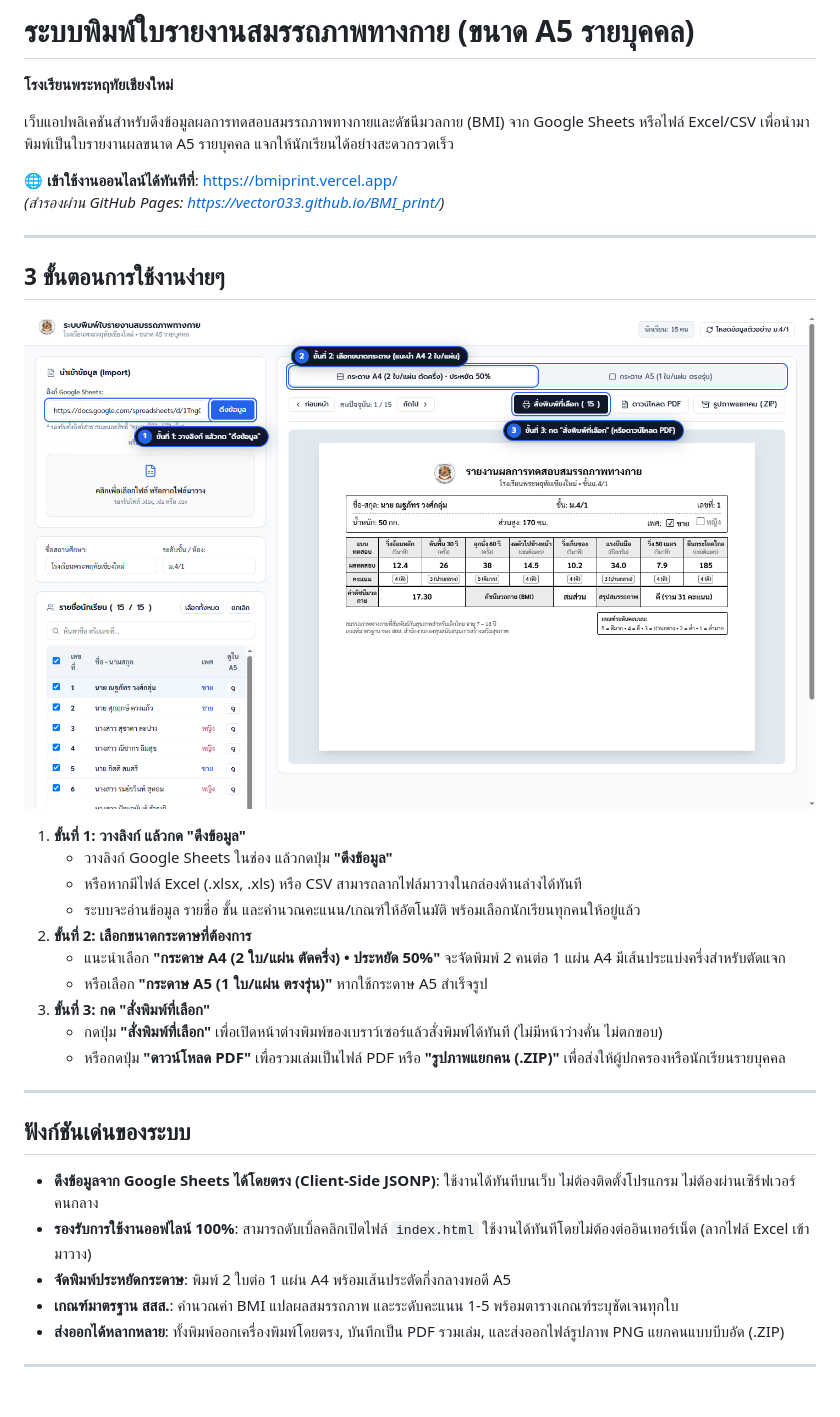
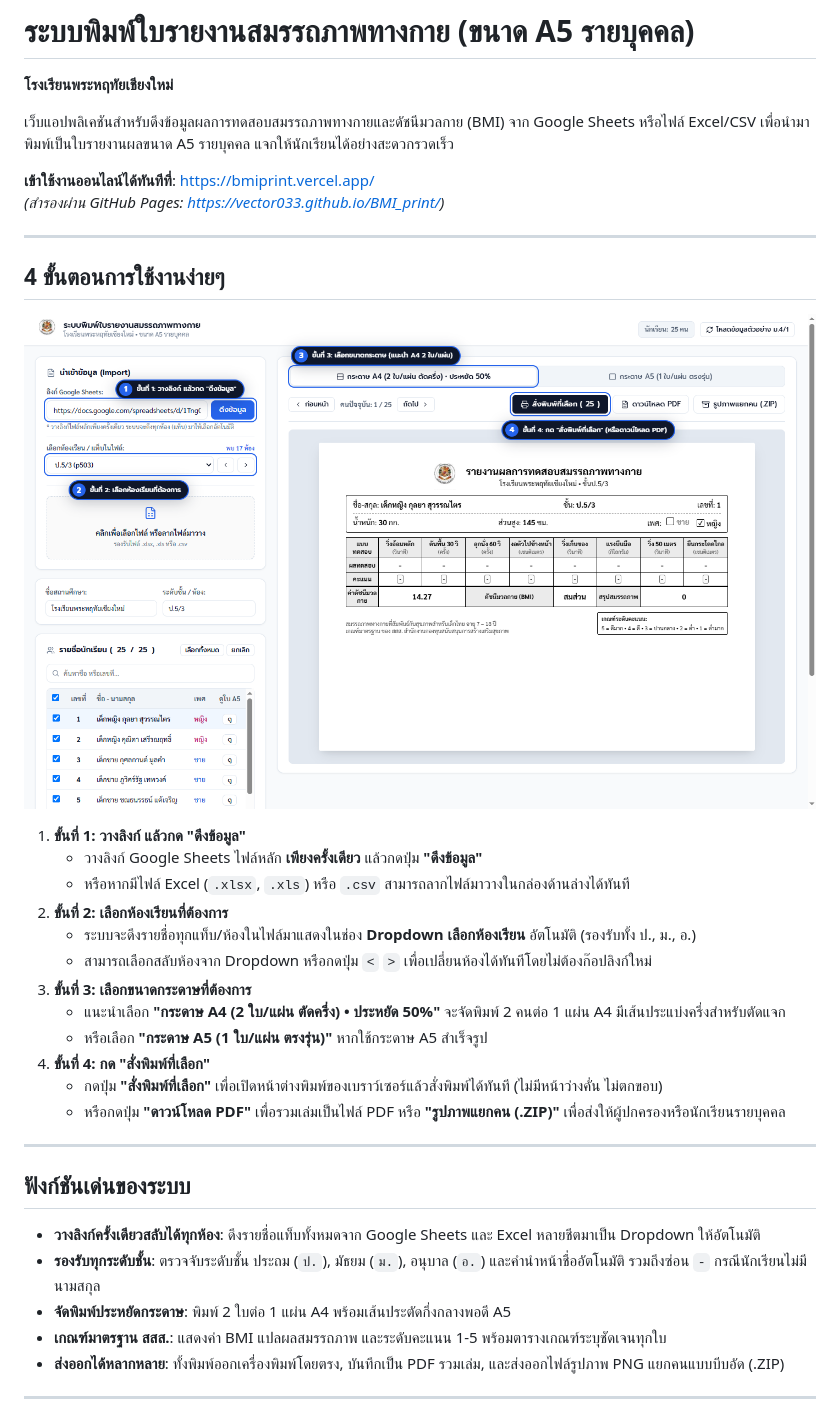
Before and after one commit to Vector033/BMI_print, a Markdown page: README.md, the part around the change. Rendered like a GitHub page; pictures changed too: user_guide_steps.png.

Commit message:
docs: update user guide screenshot and README with room dropdown step

```diff
--- a/README.md
+++ b/README.md
@@ -3,23 +3,25 @@
 
 เว็บแอปพลิเคชันสำหรับดึงข้อมูลผลการทดสอบสมรรถภาพทางกายและดัชนีมวลกาย (BMI) จาก Google Sheets หรือไฟล์ Excel/CSV เพื่อนำมาพิมพ์เป็นใบรายงานผลขนาด A5 รายบุคคล แจกให้นักเรียนได้อย่างสะดวกรวดเร็ว
 
-🌐 **เข้าใช้งานออนไลน์ได้ทันทีที่**: [https://bmiprint.vercel.app/](https://bmiprint.vercel.app/)
+**เข้าใช้งานออนไลน์ได้ทันทีที่**: [https://bmiprint.vercel.app/](https://bmiprint.vercel.app/)
 *(สำรองผ่าน GitHub Pages: [https://vector033.github.io/BMI_print/](https://vector033.github.io/BMI_print/))*
 
 ---
 
-## 3 ขั้นตอนการใช้งานง่ายๆ
+## 4 ขั้นตอนการใช้งานง่ายๆ
 
 ![คู่มือขั้นตอนการใช้งาน](user_guide_steps.png)
 
 1. **ขั้นที่ 1: วางลิงก์ แล้วกด "ดึงข้อมูล"**
-   * วางลิงก์ Google Sheets ในช่อง แล้วกดปุ่ม **"ดึงข้อมูล"**
-   * หรือหากมีไฟล์ Excel (.xlsx, .xls) หรือ CSV สามารถลากไฟล์มาวางในกล่องด้านล่างได้ทันที
-   * ระบบจะอ่านข้อมูล รายชื่อ ชั้น และคำนวณคะแนน/เกณฑ์ให้อัตโนมัติ พร้อมเลือกนักเรียนทุกคนให้อยู่แล้ว
-2. **ขั้นที่ 2: เลือกขนาดกระดาษที่ต้องการ**
+   * วางลิงก์ Google Sheets ไฟล์หลัก **เพียงครั้งเดียว** แล้วกดปุ่ม **"ดึงข้อมูล"**
+   * หรือหากมีไฟล์ Excel (`.xlsx`, `.xls`) หรือ `.csv` สามารถลากไฟล์มาวางในกล่องด้านล่างได้ทันที
+2. **ขั้นที่ 2: เลือกห้องเรียนที่ต้องการ**
+   * ระบบจะดึงรายชื่อทุกแท็บ/ห้องในไฟล์มาแสดงในช่อง **Dropdown เลือกห้องเรียน** อัตโนมัติ (รองรับทั้ง ป., ม., อ.)
+   * สามารถเลือกสลับห้องจาก Dropdown หรือกดปุ่ม `<` `>` เพื่อเปลี่ยนห้องได้ทันทีโดยไม่ต้องก๊อปลิงก์ใหม่
+3. **ขั้นที่ 3: เลือกขนาดกระดาษที่ต้องการ**
    * แนะนำเลือก **"กระดาษ A4 (2 ใบ/แผ่น ตัดครึ่ง) • ประหยัด 50%"** จะจัดพิมพ์ 2 คนต่อ 1 แผ่น A4 มีเส้นประแบ่งครึ่งสำหรับตัดแจก
    * หรือเลือก **"กระดาษ A5 (1 ใบ/แผ่น ตรงรุ่น)"** หากใช้กระดาษ A5 สำเร็จรูป
-3. **ขั้นที่ 3: กด "สั่งพิมพ์ที่เลือก"**
+4. **ขั้นที่ 4: กด "สั่งพิมพ์ที่เลือก"**
    * กดปุ่ม **"สั่งพิมพ์ที่เลือก"** เพื่อเปิดหน้าต่างพิมพ์ของเบราว์เซอร์แล้วสั่งพิมพ์ได้ทันที (ไม่มีหน้าว่างคั่น ไม่ตกขอบ)
    * หรือกดปุ่ม **"ดาวน์โหลด PDF"** เพื่อรวมเล่มเป็นไฟล์ PDF หรือ **"รูปภาพแยกคน (.ZIP)"** เพื่อส่งให้ผู้ปกครองหรือนักเรียนรายบุคคล
 
@@ -27,10 +29,10 @@
 
 ## ฟังก์ชันเด่นของระบบ
 
-* **ดึงข้อมูลจาก Google Sheets ได้โดยตรง (Client-Side JSONP)**: ใช้งานได้ทันทีบนเว็บ ไม่ต้องติดตั้งโปรแกรม ไม่ต้องผ่านเซิร์ฟเวอร์คนกลาง
-* **รองรับการใช้งานออฟไลน์ 100%**: สามารถดับเบิ้ลคลิกเปิดไฟล์ `index.html` ใช้งานได้ทันทีโดยไม่ต้องต่ออินเทอร์เน็ต (ลากไฟล์ Excel เข้ามาวาง)
+* **วางลิงก์ครั้งเดียวสลับได้ทุกห้อง**: ดึงรายชื่อแท็บทั้งหมดจาก Google Sheets และ Excel หลายชีตมาเป็น Dropdown ให้อัตโนมัติ
+* **รองรับทุกระดับชั้น**: ตรวจจับระดับชั้น ประถม (`ป.`), มัธยม (`ม.`), อนุบาล (`อ.`) และคำนำหน้าชื่ออัตโนมัติ รวมถึงซ่อน `-` กรณีนักเรียนไม่มีนามสกุล
 * **จัดพิมพ์ประหยัดกระดาษ**: พิมพ์ 2 ใบต่อ 1 แผ่น A4 พร้อมเส้นประตัดกึ่งกลางพอดี A5
-* **เกณฑ์มาตรฐาน สสส.**: คำนวณค่า BMI แปลผลสมรรถภาพ และระดับคะแนน 1-5 พร้อมตารางเกณฑ์ระบุชัดเจนทุกใบ
+* **เกณฑ์มาตรฐาน สสส.**: แสดงค่า BMI แปลผลสมรรถภาพ และระดับคะแนน 1-5 พร้อมตารางเกณฑ์ระบุชัดเจนทุกใบ
 * **ส่งออกได้หลากหลาย**: ทั้งพิมพ์ออกเครื่องพิมพ์โดยตรง, บันทึกเป็น PDF รวมเล่ม, และส่งออกไฟล์รูปภาพ PNG แยกคนแบบบีบอัด (.ZIP)
 
 ---
```
